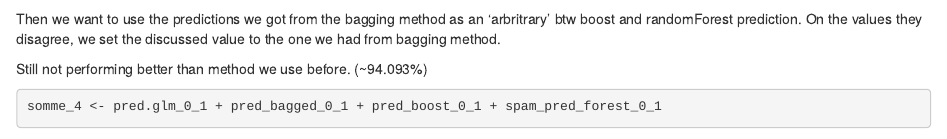
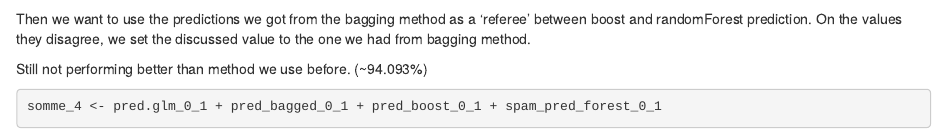
Before and after one commit to aurelien-renault/kaggle_credit_risk, an R Markdown document (kaggle_credit-risk.Rmd): the page in a window 1100 px wide, from 3480 px down. Rendered offline with R 4.5, knitr and Pandoc, with nearby package versions; some code elsewhere in the file could not run offline.

````diff
--- a/hackaton.Rmd
+++ b/kaggle_credit-risk.Rmd
@@ -108,7 +108,7 @@
 t <- ifelse (pred_boost_0_1 == spam_pred_forest_0_1, spam_pred_forest_0_1, ifelse(pred_bagged_0_1 == spam_pred_forest_0_1, spam_pred_forest_0_1, pred_boost_0_1 ))
 ```
 
-Then we want to use the predictions we got from the bagging method as an 'arbritrary' btw boost and randomForest prediction. On the values they disagree, we set the discussed value to the one we had from bagging method.
+Then we want to use the predictions we got from the bagging method as a 'referee' between boost and randomForest prediction. On the values they disagree, we set the discussed value to the one we had from bagging method.
 
 Still not performing better than method we use before. (~94.093%)
 
````
